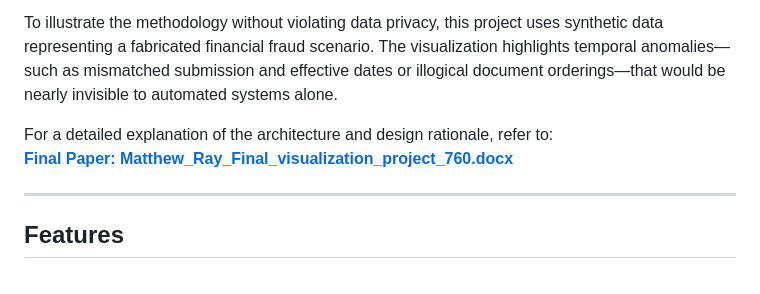
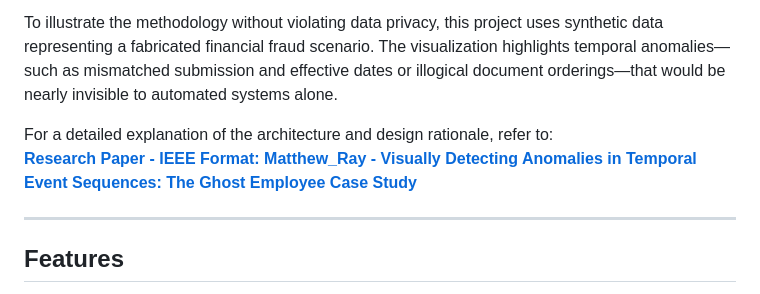
Before and after one commit to SwagmasterMatt/Temporal_Sequences, a Markdown page: README.md, the part around the change. Drawn GitHub-style.

```diff
--- a/README.md
+++ b/README.md
@@ -14,7 +14,8 @@ This visualization approach was developed in response to limitations in traditio
 To illustrate the methodology without violating data privacy, this project uses synthetic data representing a fabricated financial fraud scenario. The visualization highlights temporal anomalies—such as mismatched submission and effective dates or illogical document orderings—that would be nearly invisible to automated systems alone.
 
 For a detailed explanation of the architecture and design rationale, refer to:
-**[Final Paper: Matthew_Ray_Final_visualization_project_760.docx](./Matthew_Ray_final_report_760.pdf)**
+**[Research Paper - IEEE Format: Matthew_Ray - Visually Detecting Anomalies in Temporal Event
+Sequences: The Ghost Employee Case Study](./Matthew_Ray_final_report_760.pdf)**
 
 ---
 
```
